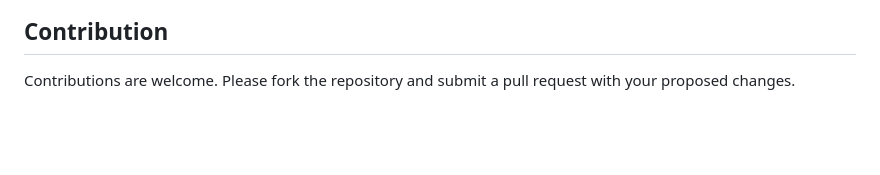
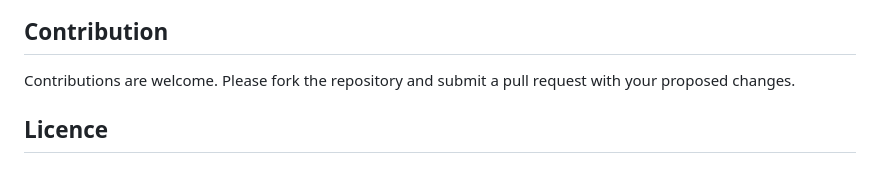
Before and after one commit to MYousry2002/hierarchical-todo-list-web-app, a Markdown page: README.md, the part around the change. GitHub-like rendering; blank space fills up the shorter version.

```diff
--- a/README.md
+++ b/README.md
@@ -143,3 +143,5 @@ npm start
 
 ## Contribution
 Contributions are welcome. Please fork the repository and submit a pull request with your proposed changes.
+
+## Licence
```
